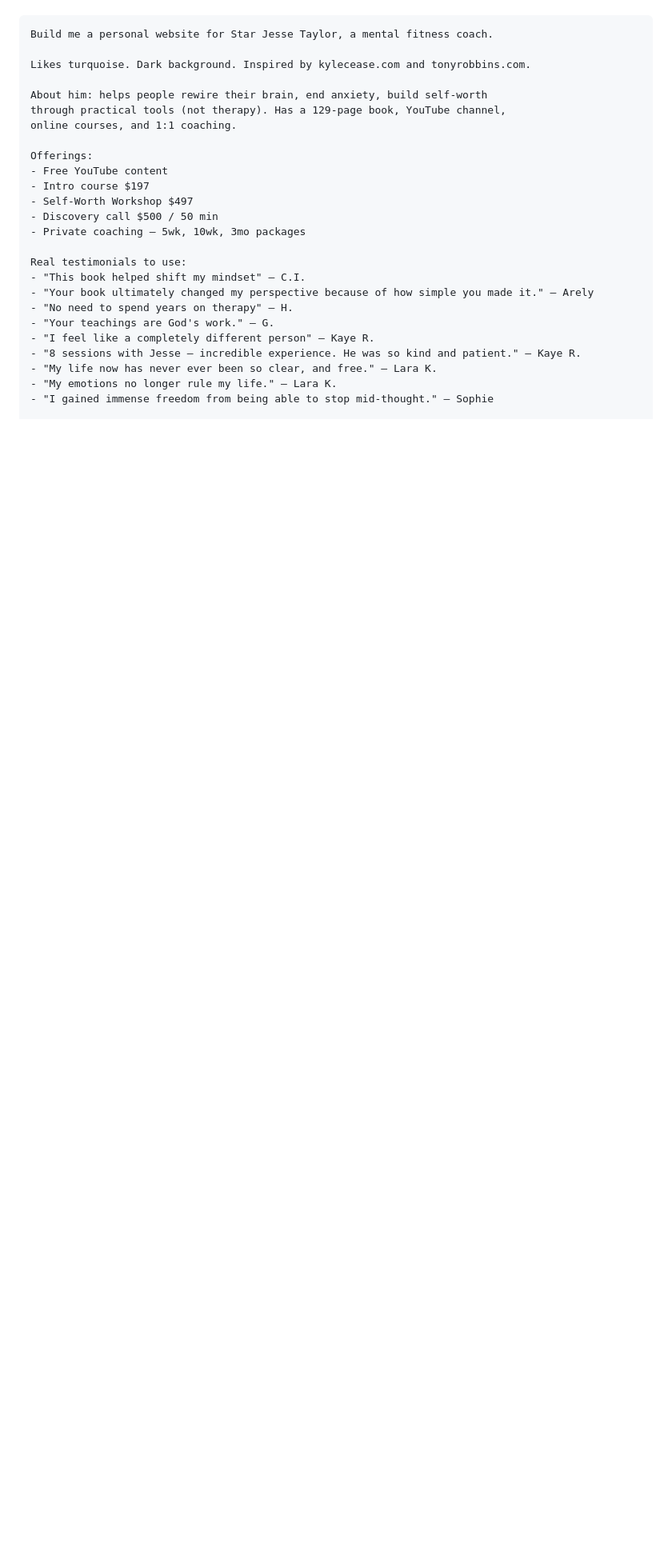
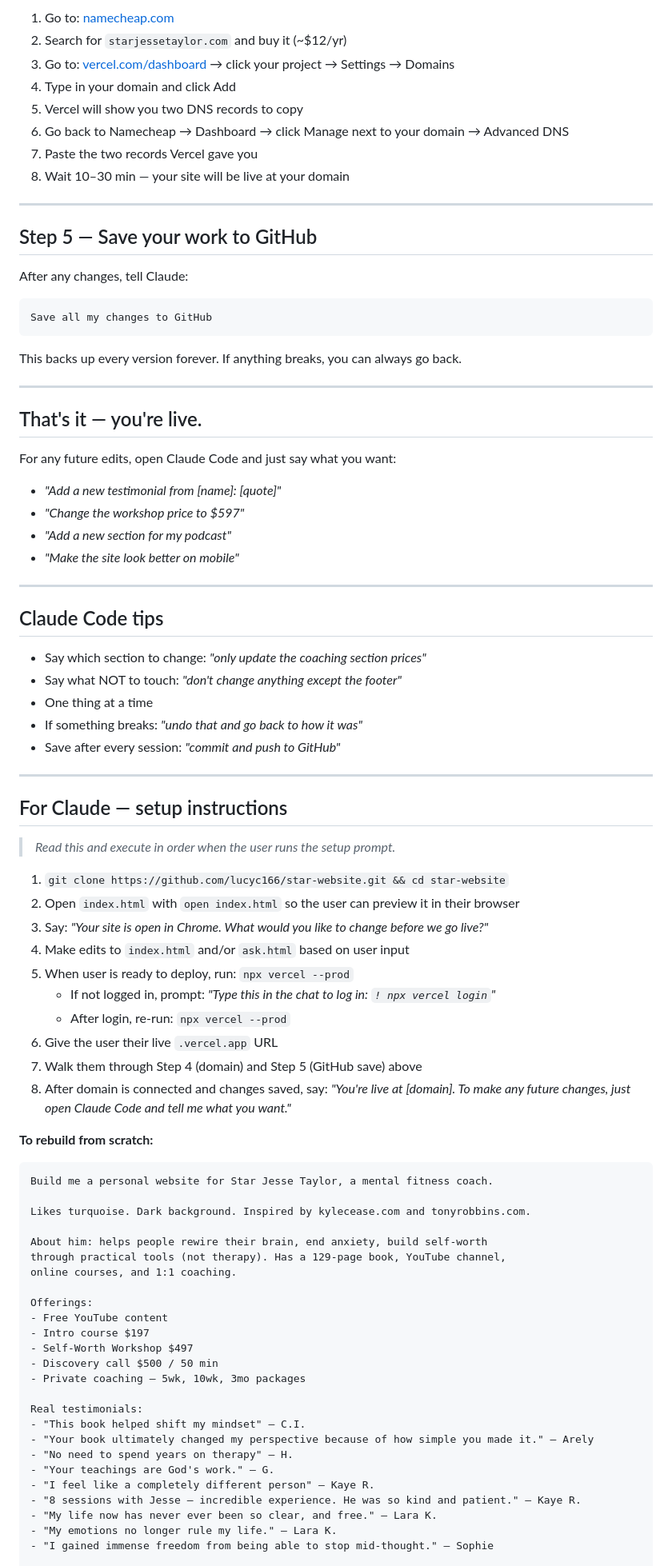
Before and after one commit to lucyc166/star-website, a Markdown page: README.md, the part around one of its changes. Shown at 80% size. Drawn GitHub-style; blank space fills up the shorter version.

````diff
--- a/README.md
+++ b/README.md
@@ -41,4 +66,61 @@ When you run the above prompt, Claude Code will:
 
+1. Go to: [namecheap.com](https://namecheap.com)
+2. Search for `starjessetaylor.com` and buy it (~$12/yr)
+3. Go to: [vercel.com/dashboard](https://vercel.com/dashboard) → click your project → Settings → Domains
+4. Type in your domain and click Add
+5. Vercel will show you two DNS records to copy
+6. Go back to Namecheap → Dashboard → click Manage next to your domain → Advanced DNS
+7. Paste the two records Vercel gave you
+8. Wait 10–30 min — your site will be live at your domain
+
+---
+
+## Step 5 — Save your work to GitHub
+
+After any changes, tell Claude:
+```
+Save all my changes to GitHub
+```
+This backs up every version forever. If anything breaks, you can always go back.
+
+---
+
+## That's it — you're live.
+
+For any future edits, open Claude Code and just say what you want:
+- *"Add a new testimonial from [name]: [quote]"*
+- *"Change the workshop price to $597"*
+- *"Add a new section for my podcast"*
+- *"Make the site look better on mobile"*
+
+---
+
+## Claude Code tips
+
+- Say which section to change: *"only update the coaching section prices"*
+- Say what NOT to touch: *"don't change anything except the footer"*
+- One thing at a time
+- If something breaks: *"undo that and go back to how it was"*
+- Save after every session: *"commit and push to GitHub"*
+
+---
+
+## For Claude — setup instructions
+
+> *Read this and execute in order when the user runs the setup prompt.*
+
+1. `git clone https://github.com/lucyc166/star-website.git && cd star-website`
+2. Open `index.html` with `open index.html` so the user can preview it in their browser
+3. Say: *"Your site is open in Chrome. What would you like to change before we go live?"*
+4. Make edits to `index.html` and/or `ask.html` based on user input
+5. When user is ready to deploy, run: `npx vercel --prod`
+   - If not logged in, prompt: *"Type this in the chat to log in: `! npx vercel login`"*
+   - After login, re-run: `npx vercel --prod`
+6. Give the user their live `.vercel.app` URL
+7. Walk them through Step 4 (domain) and Step 5 (GitHub save) above
+8. After domain is connected and changes saved, say: *"You're live at [domain]. To make any future changes, just open Claude Code and tell me what you want."*
+
+**To rebuild from scratch:**
 ```
 Build me a personal website for Star Jesse Taylor, a mental fitness coach.
 
@@ -55,7 +137,7 @@ Offerings:
 - Discovery call $500 / 50 min
 - Private coaching — 5wk, 10wk, 3mo packages
 
-Real testimonials to use:
+Real testimonials:
 - "This book helped shift my mindset" — C.I.
 - "Your book ultimately changed my perspective because of how simple you made it." — Arely
 - "No need to spend years on therapy" — H.
````
Also changed, not shown: other parts of README.md (+50 -109 lines).
